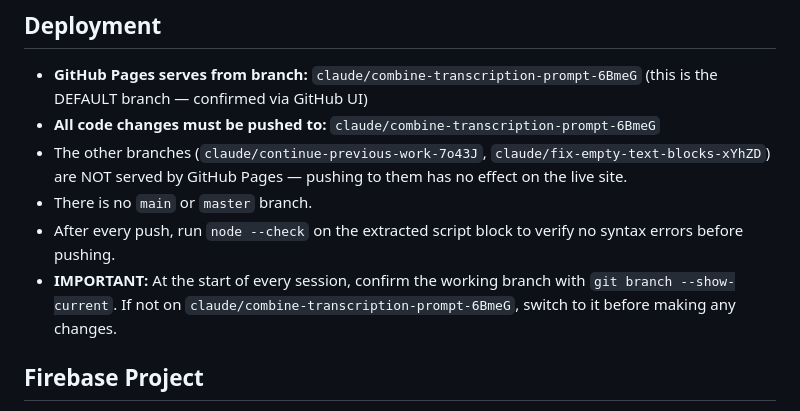
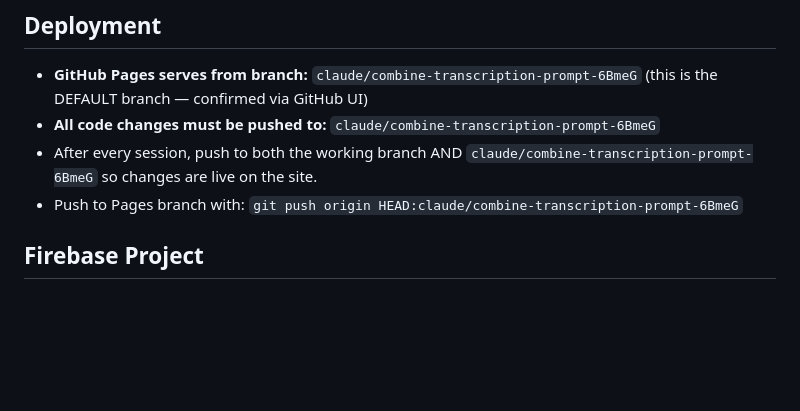
Before and after one commit to iamarasinghe96/lushan, a Markdown page: CLAUDE.md, the part around the change. Drawn GitHub-style; blank space fills up the shorter version.

Commit message:
Fix CLAUDE.md: always push to Pages branch for live changes
https://claude.ai/code/session_01RvRpzKMKnz6Pc6jNVyvtJp

```diff
--- a/CLAUDE.md
+++ b/CLAUDE.md
@@ -24,10 +24,8 @@ assets/                  — static files (SVGs, images) referenced by CSS/HTML
 ## Deployment
 - **GitHub Pages serves from branch:** `claude/combine-transcription-prompt-6BmeG` (this is the DEFAULT branch — confirmed via GitHub UI)
 - **All code changes must be pushed to:** `claude/combine-transcription-prompt-6BmeG`
-- The other branches (`claude/continue-previous-work-7o43J`, `claude/fix-empty-text-blocks-xYhZD`) are NOT served by GitHub Pages — pushing to them has no effect on the live site.
-- There is no `main` or `master` branch.
-- After every push, run `node --check` on the extracted script block to verify no syntax errors before pushing.
-- **IMPORTANT:** At the start of every session, confirm the working branch with `git branch --show-current`. If not on `claude/combine-transcription-prompt-6BmeG`, switch to it before making any changes.
+- After every session, push to both the working branch AND `claude/combine-transcription-prompt-6BmeG` so changes are live on the site.
+- Push to Pages branch with: `git push origin HEAD:claude/combine-transcription-prompt-6BmeG`
 
 ## Firebase Project
 - **Project ID:** `lush-note`
```
